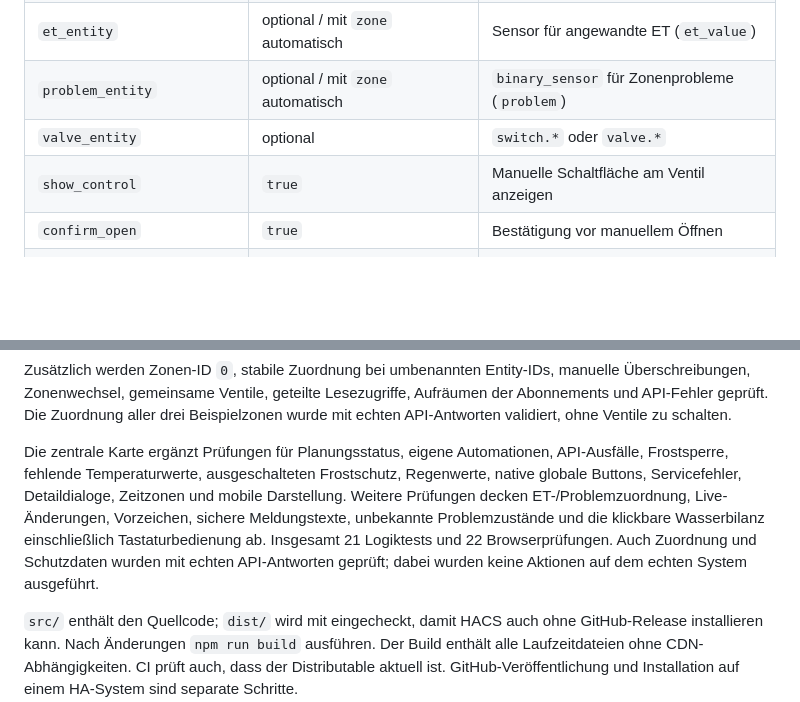
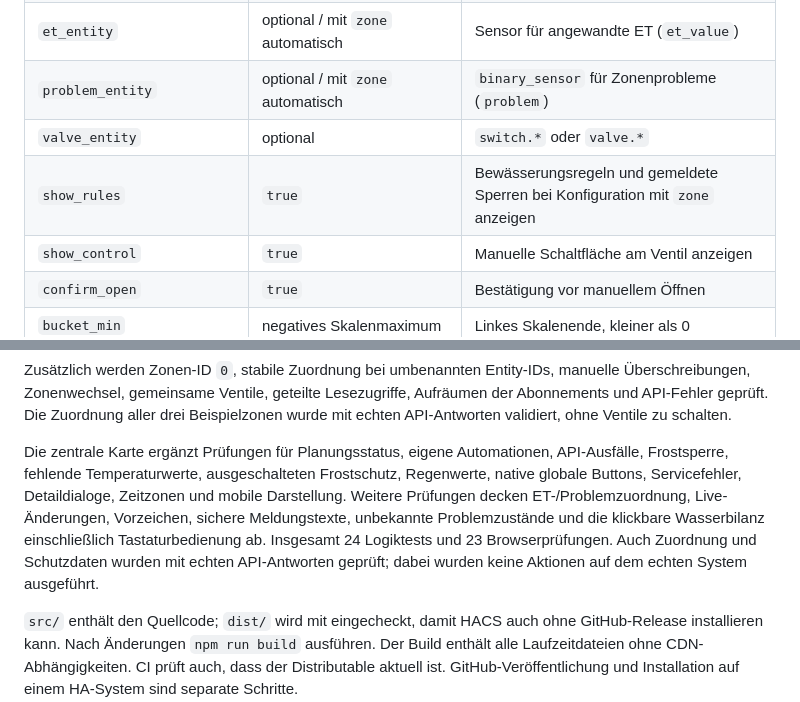
Before and after one commit to lweberru/ha_irrigation_zone_card, a Markdown page: README.md, 2 parts joined by grey strips. Rendered like a GitHub page; blank space fills up the shorter version.

```diff
--- a/README.md
+++ b/README.md
@@ -144,6 +144,7 @@ Alle Felder sind im visuellen Karteneditor bearbeitbar. Der Kartenwähler schlä
 | `et_entity` | optional / mit `zone` automatisch | Sensor für angewandte ET (`et_value`) |
 | `problem_entity` | optional / mit `zone` automatisch | `binary_sensor` für Zonenprobleme (`problem`) |
 | `valve_entity` | optional | `switch.*` oder `valve.*` |
+| `show_rules` | `true` | Bewässerungsregeln und gemeldete Sperren bei Konfiguration mit `zone` anzeigen |
 | `show_control` | `true` | Manuelle Schaltfläche am Ventil anzeigen |
 | `confirm_open` | `true` | Bestätigung vor manuellem Öffnen |
 | `bucket_min` | negatives Skalenmaximum | Linkes Skalenende, kleiner als 0 |
@@ -193,7 +204,7 @@ Prüft Konfiguration, Einheiten, Statuslogik, Skalen und Aktoraktionen sowie Dar
 
 Zusätzlich werden Zonen-ID `0`, stabile Zuordnung bei umbenannten Entity-IDs, manuelle Überschreibungen, Zonenwechsel, gemeinsame Ventile, geteilte Lesezugriffe, Aufräumen der Abonnements und API-Fehler geprüft. Die Zuordnung aller drei Beispielzonen wurde mit echten API-Antworten validiert, ohne Ventile zu schalten.
 
-Die zentrale Karte ergänzt Prüfungen für Planungsstatus, eigene Automationen, API-Ausfälle, Frostsperre, fehlende Temperaturwerte, ausgeschalteten Frostschutz, Regenwerte, native globale Buttons, Servicefehler, Detaildialoge, Zeitzonen und mobile Darstellung. Weitere Prüfungen decken ET-/Problemzuordnung, Live-Änderungen, Vorzeichen, sichere Meldungstexte, unbekannte Problemzustände und die klickbare Wasserbilanz einschließlich Tastaturbedienung ab. Insgesamt 21 Logiktests und 22 Browserprüfungen. Auch Zuordnung und Schutzdaten wurden mit echten API-Antworten geprüft; dabei wurden keine Aktionen auf dem echten System ausgeführt.
+Die zentrale Karte ergänzt Prüfungen für Planungsstatus, eigene Automationen, API-Ausfälle, Frostsperre, fehlende Temperaturwerte, ausgeschalteten Frostschutz, Regenwerte, native globale Buttons, Servicefehler, Detaildialoge, Zeitzonen und mobile Darstellung. Weitere Prüfungen decken ET-/Problemzuordnung, Live-Änderungen, Vorzeichen, sichere Meldungstexte, unbekannte Problemzustände und die klickbare Wasserbilanz einschließlich Tastaturbedienung ab. Insgesamt 24 Logiktests und 23 Browserprüfungen. Auch Zuordnung und Schutzdaten wurden mit echten API-Antworten geprüft; dabei wurden keine Aktionen auf dem echten System ausgeführt.
 
 `src/` enthält den Quellcode; `dist/` wird mit eingecheckt, damit HACS auch ohne GitHub-Release installieren kann. Nach Änderungen `npm run build` ausführen. Der Build enthält alle Laufzeitdateien ohne CDN-Abhängigkeiten. CI prüft auch, dass der Distributable aktuell ist. GitHub-Veröffentlichung und Installation auf einem HA-System sind separate Schritte.
 
```
Also changed, not shown: other parts of README.md (+11 -1 lines), CHANGELOG.md (+8 -0 lines), docs/rules-dark.png (added), docs/rules-light.png (added), docs/rules-mobile.png (added), 11 other files.
